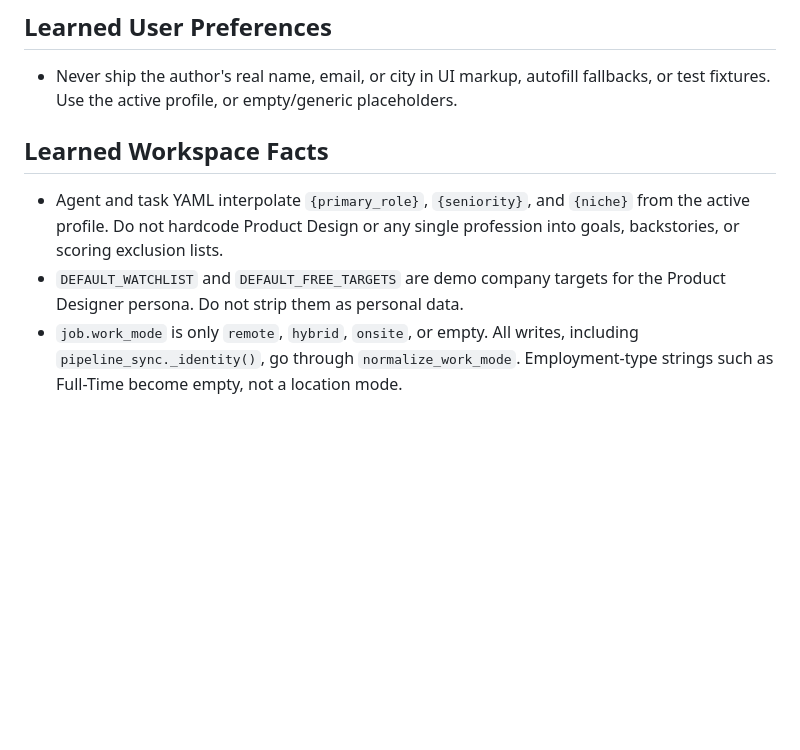
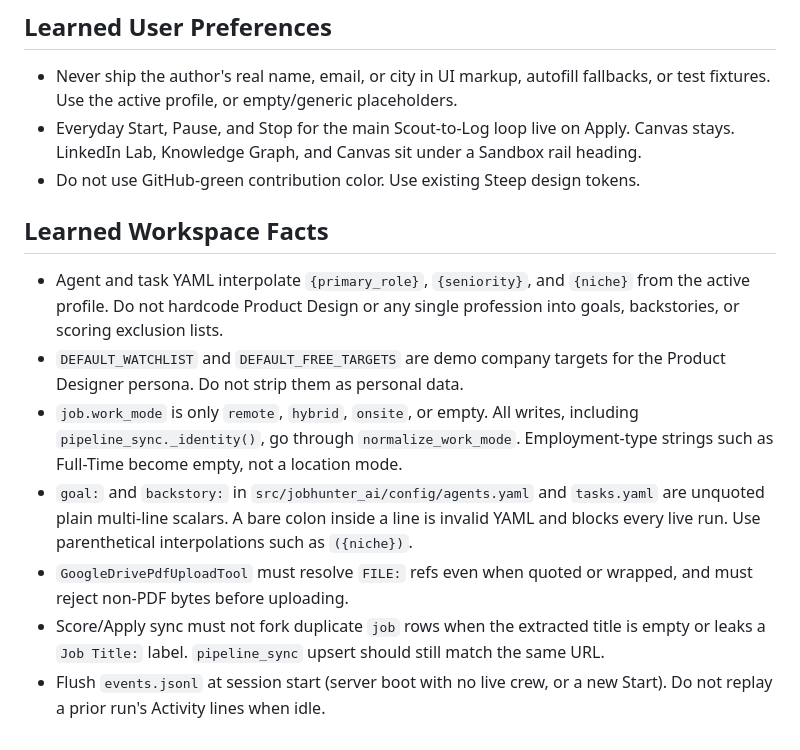
Before and after one commit to sauronnitin/Robin, a Markdown page: AGENTS.md, the part around the change. GitHub-like rendering; blank space fills up the shorter version.

Commit message:
docs(agents): record accumulated workspace facts from this session
Everyday Start/Pause/Stop lives on Apply, not Canvas; Sandbox rail grouping
for LinkedIn Lab/Knowledge Graph/Canvas; no GitHub-green in the UI (Steep
tokens only); YAML gotcha for goal:/backstory: multi-line scalars; Drive
uploader FILE: ref + PDF validation; pipeline_sync dedup on empty/label-leak
titles; flush events.jsonl at session/server boot, not on idle replay.

Co-Authored-By: Claude Opus 5 <noreply@anthropic.com>
Claude-Session: https://claude.ai/code/session_01K2zFvadM2kt5zyxQsstemr

```diff
--- a/AGENTS.md
+++ b/AGENTS.md
@@ -175,6 +175,10 @@ should read.
 - Never ship the author's real name, email, or city in UI markup, autofill
   fallbacks, or test fixtures. Use the active profile, or empty/generic
   placeholders.
+- Everyday Start, Pause, and Stop for the main Scout-to-Log loop live on
+  Apply. Canvas stays. LinkedIn Lab, Knowledge Graph, and Canvas sit under a
+  Sandbox rail heading.
+- Do not use GitHub-green contribution color. Use existing Steep design tokens.
 
 ## Learned Workspace Facts
 
@@ -186,3 +190,14 @@ should read.
 - `job.work_mode` is only `remote`, `hybrid`, `onsite`, or empty. All writes,
   including `pipeline_sync._identity()`, go through `normalize_work_mode`.
   Employment-type strings such as Full-Time become empty, not a location mode.
+- `goal:` and `backstory:` in `src/jobhunter_ai/config/agents.yaml` and
+  `tasks.yaml` are unquoted plain multi-line scalars. A bare colon inside a
+  line is invalid YAML and blocks every live run. Use parenthetical
+  interpolations such as `({niche})`.
+- `GoogleDrivePdfUploadTool` must resolve `FILE:` refs even when quoted or
+  wrapped, and must reject non-PDF bytes before uploading.
+- Score/Apply sync must not fork duplicate `job` rows when the extracted
+  title is empty or leaks a `Job Title:` label. `pipeline_sync` upsert should
+  still match the same URL.
+- Flush `events.jsonl` at session start (server boot with no live crew, or a
+  new Start). Do not replay a prior run's Activity lines when idle.
```
